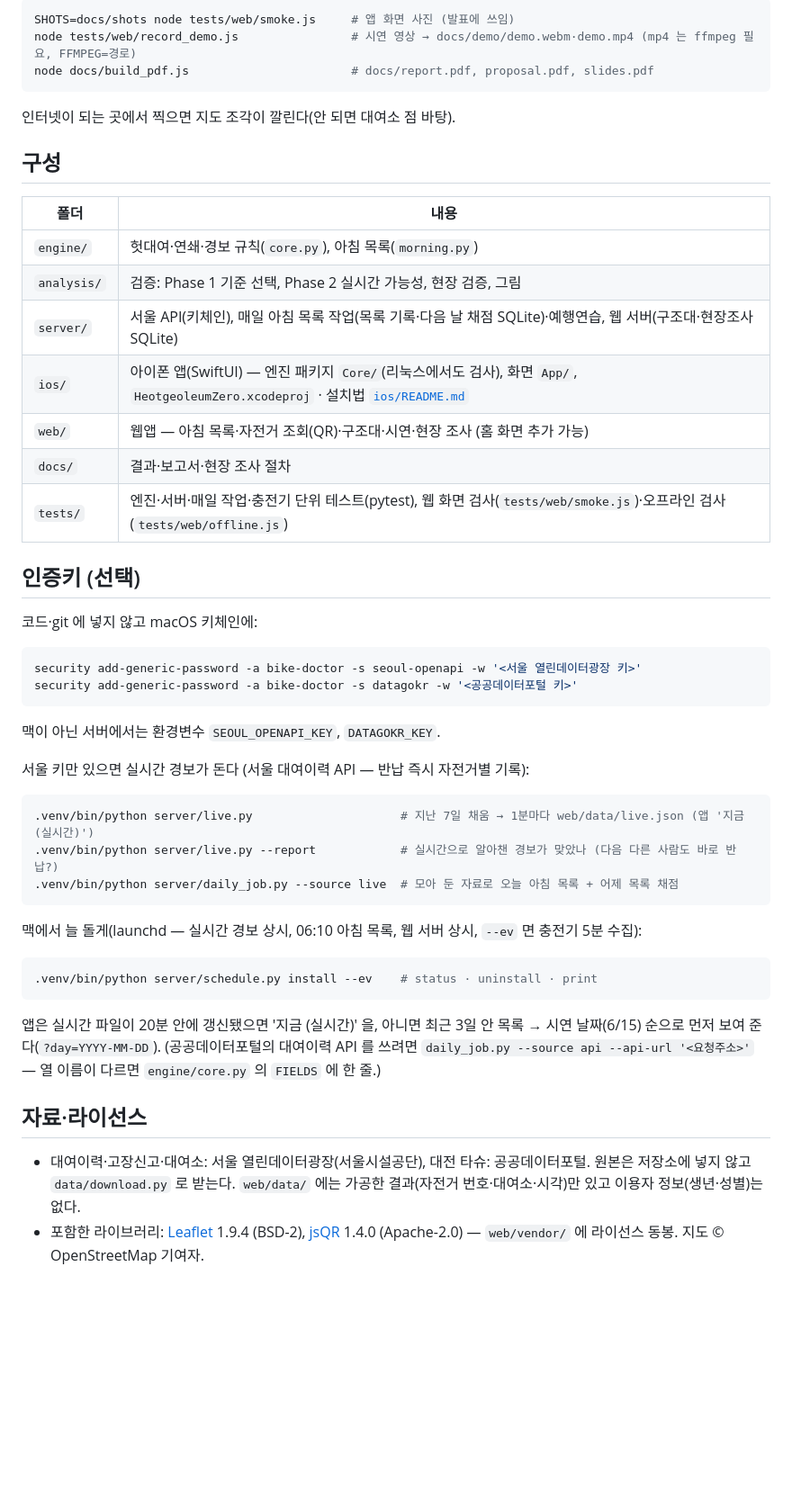
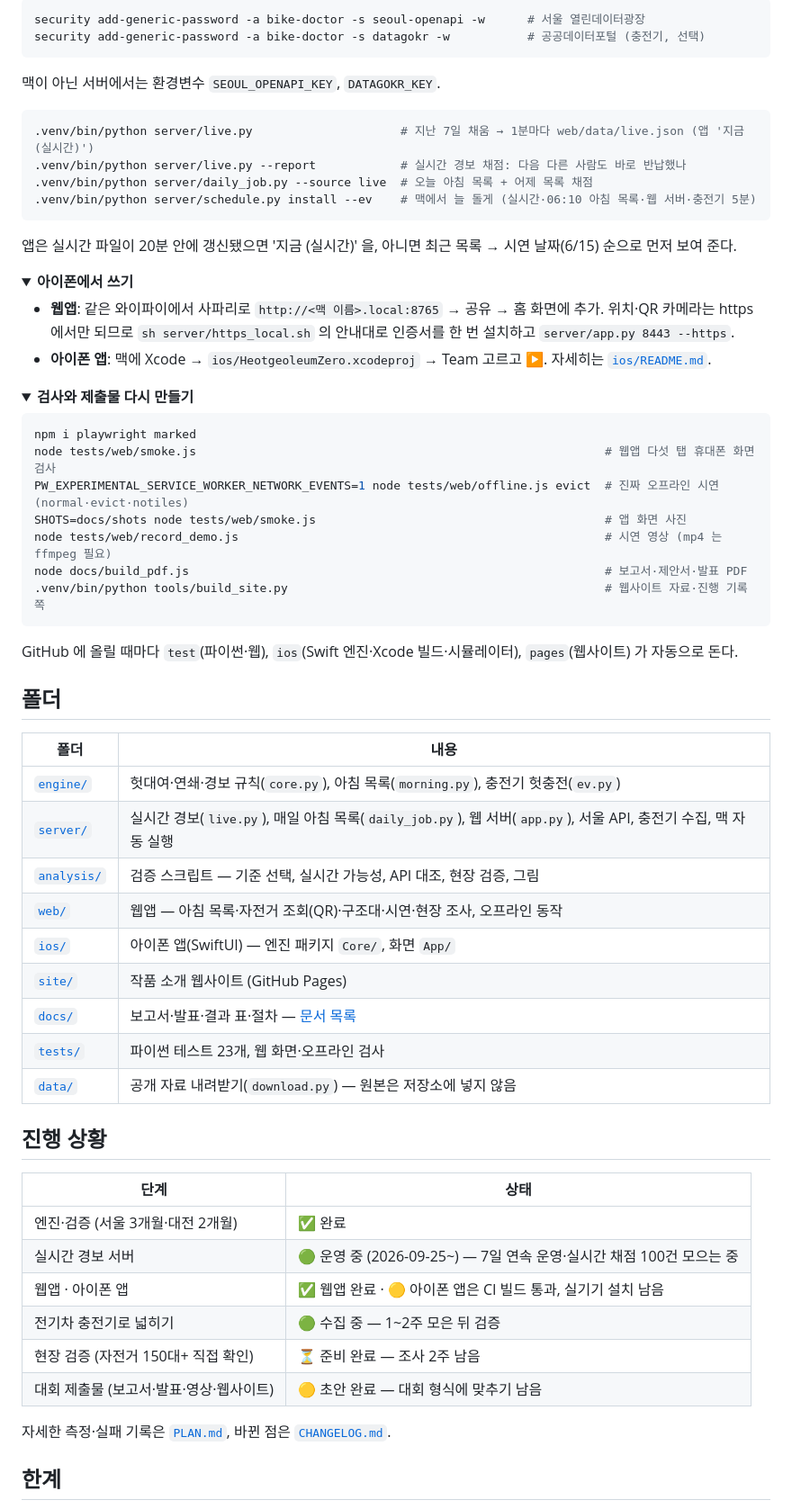
Before and after one commit to zmflm0110/bike-doctor, a Markdown page: README.md, the part around one of its changes. Shown at 90% size. Rendered like a GitHub page; folded sections open; blank space fills up the shorter version.

````diff
--- a/README.md
+++ b/README.md
@@ -91,43 +119,67 @@ GitHub 에 올리면 `.github/workflows/test.yml` 이 위 검사를 전부 돌
 ```sh
-SHOTS=docs/shots node tests/web/smoke.js     # 앱 화면 사진 (발표에 쓰임)
-node tests/web/record_demo.js                # 시연 영상 → docs/demo/demo.webm·demo.mp4 (mp4 는 ffmpeg 필요, FFMPEG=경로)
-node docs/build_pdf.js                       # docs/report.pdf, proposal.pdf, slides.pdf
-```
-인터넷이 되는 곳에서 찍으면 지도 조각이 깔린다(안 되면 대여소 점 바탕).
-
-## 구성
-| 폴더 | 내용 |
-|---|---|
-| `engine/` | 헛대여·연쇄·경보 규칙(`core.py`), 아침 목록(`morning.py`) |
-| `analysis/` | 검증: Phase 1 기준 선택, Phase 2 실시간 가능성, 현장 검증, 그림 |
-| `server/` | 서울 API(키체인), 매일 아침 목록 작업(목록 기록·다음 날 채점 SQLite)·예행연습, 웹 서버(구조대·현장조사 SQLite) |
-| `ios/` | 아이폰 앱(SwiftUI) — 엔진 패키지 `Core/`(리눅스에서도 검사), 화면 `App/`, `HeotgeoleumZero.xcodeproj` · 설치법 [`ios/README.md`](ios/README.md) |
-| `web/` | 웹앱 — 아침 목록·자전거 조회(QR)·구조대·시연·현장 조사 (홈 화면 추가 가능) |
-| `docs/` | 결과·보고서·현장 조사 절차 |
-| `tests/` | 엔진·서버·매일 작업·충전기 단위 테스트(pytest), 웹 화면 검사(`tests/web/smoke.js`)·오프라인 검사(`tests/web/offline.js`) |
-
-## 인증키 (선택)
-코드·git 에 넣지 않고 macOS 키체인에:
-```sh
-security add-generic-password -a bike-doctor -s seoul-openapi -w '<서울 열린데이터광장 키>'
-security add-generic-password -a bike-doctor -s datagokr -w '<공공데이터포털 키>'
+security add-generic-password -a bike-doctor -s seoul-openapi -w      # 서울 열린데이터광장
+security add-generic-password -a bike-doctor -s datagokr -w           # 공공데이터포털 (충전기, 선택)
 ```
 맥이 아닌 서버에서는 환경변수 `SEOUL_OPENAPI_KEY`, `DATAGOKR_KEY`.
 
-서울 키만 있으면 실시간 경보가 돈다 (서울 대여이력 API — 반납 즉시 자전거별 기록):
 ```sh
 .venv/bin/python server/live.py                     # 지난 7일 채움 → 1분마다 web/data/live.json (앱 '지금 (실시간)')
-.venv/bin/python server/live.py --report            # 실시간으로 알아챈 경보가 맞았나 (다음 다른 사람도 바로 반납?)
-.venv/bin/python server/daily_job.py --source live  # 모아 둔 자료로 오늘 아침 목록 + 어제 목록 채점
+.venv/bin/python server/live.py --report            # 실시간 경보 채점: 다음 다른 사람도 바로 반납했나
+.venv/bin/python server/daily_job.py --source live  # 오늘 아침 목록 + 어제 목록 채점
+.venv/bin/python server/schedule.py install --ev    # 맥에서 늘 돌게 (실시간·06:10 아침 목록·웹 서버·충전기 5분)
 ```
-맥에서 늘 돌게(launchd — 실시간 경보 상시, 06:10 아침 목록, 웹 서버 상시, `--ev` 면 충전기 5분 수집):
+앱은 실시간 파일이 20분 안에 갱신됐으면 '지금 (실시간)' 을, 아니면 최근 목록 → 시연 날짜(6/15) 순으로 먼저 보여 준다.
+</details>
+
+<details>
+<summary><b>아이폰에서 쓰기</b></summary>
+
+- **웹앱**: 같은 와이파이에서 사파리로 `http://<맥 이름>.local:8765` → 공유 → 홈 화면에 추가.
+  위치·QR 카메라는 https 에서만 되므로 `sh server/https_local.sh` 의 안내대로 인증서를 한 번 설치하고 `server/app.py 8443 --https`.
+- **아이폰 앱**: 맥에 Xcode → `ios/HeotgeoleumZero.xcodeproj` → Team 고르고 ▶. 자세히는 [`ios/README.md`](ios/README.md).
+</details>
+
+<details>
+<summary><b>검사와 제출물 다시 만들기</b></summary>
+
 ```sh
-.venv/bin/python server/schedule.py install --ev    # status · uninstall · print
+npm i playwright marked
+node tests/web/smoke.js                                                          # 웹앱 다섯 탭 휴대폰 화면 검사
+PW_EXPERIMENTAL_SERVICE_WORKER_NETWORK_EVENTS=1 node tests/web/offline.js evict  # 진짜 오프라인 시연 (normal·evict·notiles)
+SHOTS=docs/shots node tests/web/smoke.js                                         # 앱 화면 사진
+node tests/web/record_demo.js                                                    # 시연 영상 (mp4 는 ffmpeg 필요)
+node docs/build_pdf.js                                                           # 보고서·제안서·발표 PDF
+.venv/bin/python tools/build_site.py                                             # 웹사이트 자료·진행 기록 쪽
 ```
-앱은 실시간 파일이 20분 안에 갱신됐으면 '지금 (실시간)' 을, 아니면 최근 3일 안 목록 → 시연 날짜(6/15) 순으로 먼저 보여 준다(`?day=YYYY-MM-DD`).
-(공공데이터포털의 대여이력 API 를 쓰려면 `daily_job.py --source api --api-url '<요청주소>'` — 열 이름이 다르면 `engine/core.py` 의 `FIELDS` 에 한 줄.)
+GitHub 에 올릴 때마다 `test`(파이썬·웹), `ios`(Swift 엔진·Xcode 빌드·시뮬레이터), `pages`(웹사이트) 가 자동으로 돈다.
+</details>
 
-## 자료·라이선스
-- 대여이력·고장신고·대여소: 서울 열린데이터광장(서울시설공단), 대전 타슈: 공공데이터포털. 원본은 저장소에 넣지 않고 `data/download.py` 로 받는다.
-  `web/data/` 에는 가공한 결과(자전거 번호·대여소·시각)만 있고 이용자 정보(생년·성별)는 없다.
-- 포함한 라이브러리: [Leaflet](https://leafletjs.com) 1.9.4 (BSD-2), [jsQR](https://github.com/cozmo/jsQR) 1.4.0 (Apache-2.0) — `web/vendor/` 에 라이선스 동봉. 지도 © OpenStreetMap 기여자.
+## 폴더
+
+| 폴더 | 내용 |
+|---|---|
+| [`engine/`](engine) | 헛대여·연쇄·경보 규칙(`core.py`), 아침 목록(`morning.py`), 충전기 헛충전(`ev.py`) |
+| [`server/`](server) | 실시간 경보(`live.py`), 매일 아침 목록(`daily_job.py`), 웹 서버(`app.py`), 서울 API, 충전기 수집, 맥 자동 실행 |
+| [`analysis/`](analysis) | 검증 스크립트 — 기준 선택, 실시간 가능성, API 대조, 현장 검증, 그림 |
+| [`web/`](web) | 웹앱 — 아침 목록·자전거 조회(QR)·구조대·시연·현장 조사, 오프라인 동작 |
+| [`ios/`](ios/README.md) | 아이폰 앱(SwiftUI) — 엔진 패키지 `Core/`, 화면 `App/` |
+| [`site/`](site) | 작품 소개 웹사이트 (GitHub Pages) |
+| [`docs/`](docs/README.md) | 보고서·발표·결과 표·절차 — [문서 목록](docs/README.md) |
+| [`tests/`](tests) | 파이썬 테스트 23개, 웹 화면·오프라인 검사 |
+| [`data/`](data) | 공개 자료 내려받기(`download.py`) — 원본은 저장소에 넣지 않음 |
+
+## 진행 상황
+
+| 단계 | 상태 |
+|---|---|
+| 엔진·검증 (서울 3개월·대전 2개월) | ✅ 완료 |
+| 실시간 경보 서버 | 🟢 운영 중 (2026-09-25~) — 7일 연속 운영·실시간 채점 100건 모으는 중 |
+| 웹앱 · 아이폰 앱 | ✅ 웹앱 완료 · 🟡 아이폰 앱은 CI 빌드 통과, 실기기 설치 남음 |
+| 전기차 충전기로 넓히기 | 🟢 수집 중 — 1~2주 모은 뒤 검증 |
+| 현장 검증 (자전거 150대+ 직접 확인) | ⏳ 준비 완료 — 조사 2주 남음 |
+| 대회 제출물 (보고서·발표·영상·웹사이트) | 🟡 초안 완료 — 대회 형식에 맞추기 남음 |
+
+자세한 측정·실패 기록은 [`PLAN.md`](PLAN.md), 바뀐 점은 [`CHANGELOG.md`](CHANGELOG.md).
+
+## 한계
+
````
Also changed, not shown: other parts of README.md (+108 -69 lines), docs/README.md (added, +34 -0 lines), docs/evidence.md (+3 -1 lines), docs/proposal.md (+1 -1 lines), docs/img/site.png (added), 4 other files.
